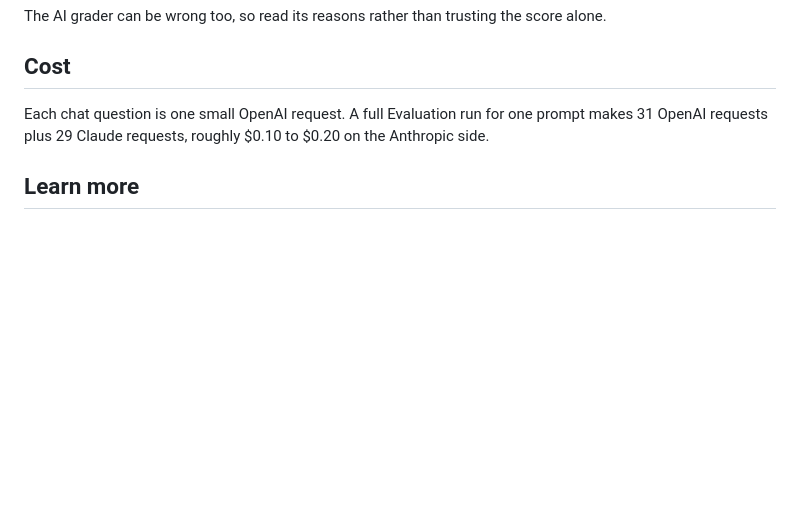
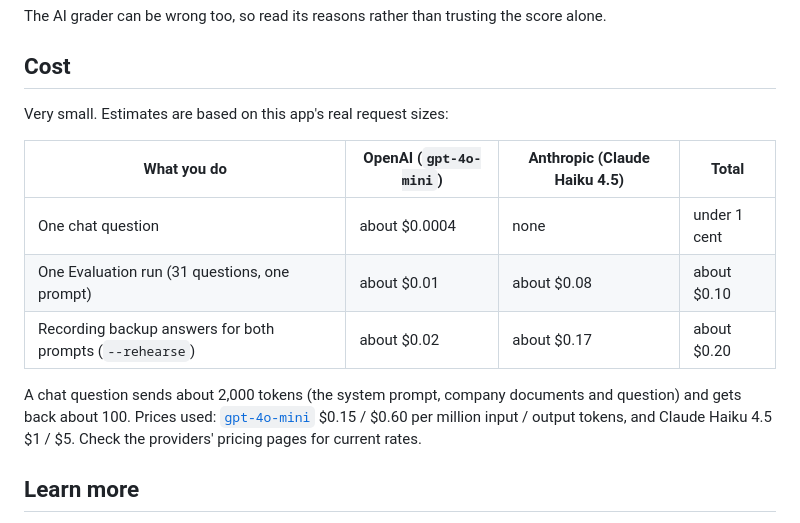
Before and after one commit to NavyaSivakoti/from-prompts-to-proof, a Markdown page: README.md, the part around the change. Rendered like a GitHub page; blank space fills up the shorter version.

Commit message:
Add OpenAI and total cost estimates to README
Co-Authored-By: Claude Opus 5.5 <noreply@anthropic.com>

```diff
--- a/README.md
+++ b/README.md
@@ -87,7 +87,15 @@ The AI grader can be wrong too, so read its reasons rather than trusting the sco
 
 ## Cost
 
-Each chat question is one small OpenAI request. A full Evaluation run for one prompt makes 31 OpenAI requests plus 29 Claude requests, roughly $0.10 to $0.20 on the Anthropic side.
+Very small. Estimates are based on this app's real request sizes:
+
+| What you do | OpenAI (`gpt-4o-mini`) | Anthropic (Claude Haiku 4.5) | Total |
+|---|---|---|---|
+| One chat question | about $0.0004 | none | under 1 cent |
+| One Evaluation run (31 questions, one prompt) | about $0.01 | about $0.08 | about $0.10 |
+| Recording backup answers for both prompts (`--rehearse`) | about $0.02 | about $0.17 | about $0.20 |
+
+A chat question sends about 2,000 tokens (the system prompt, company documents and question) and gets back about 100. Prices used: [`gpt-4o-mini`](https://developers.openai.com/api/docs/pricing) $0.15 / $0.60 per million input / output tokens, and Claude Haiku 4.5 $1 / $5. Check the providers' pricing pages for current rates.
 
 ## Learn more
 
```
